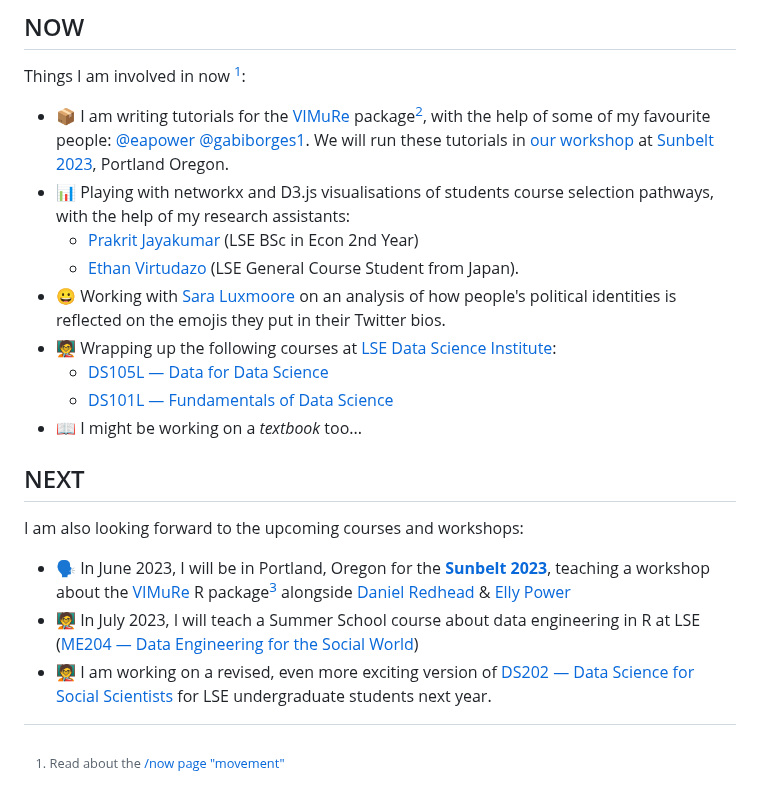
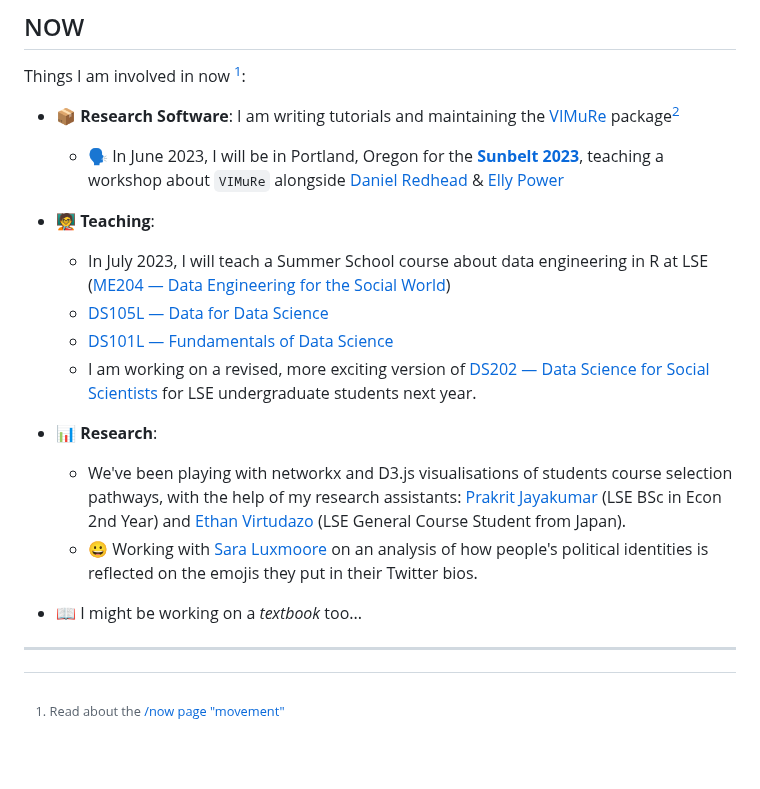
Before and after one commit to jonjoncardoso/jonjoncardoso, a Markdown page: README.md, the part around the change. GitHub-like rendering; blank space fills up the shorter version.

```diff
--- a/README.md
+++ b/README.md
@@ -36,23 +36,23 @@ __________________________
 
 Things I am involved in now [^1]:
 
-- 📦 I am writing tutorials for the [VIMuRe](https://latentnetworks.github.io/vimure/) package[^2], with the help of some of my favourite people: [@eapower](https://github.com/eapower) [@gabiborges1](https://github.com/gabiborges1). We will run these tutorials in [our workshop](https://www.insna.org/latent-network-modelling-for-networks-based-on-multiple-imperfect-reports-an-introduction-to-the-vimure-package-in-r-and-python) at [Sunbelt 2023](https://www.insna.org/events/sunbelt-2023), Portland Oregon.
-- 📊 Playing with networkx and D3.js visualisations of students course selection pathways, with the help of my research assistants:
-  - [Prakrit Jayakumar](https://github.com/prakritj) (LSE BSc in Econ 2nd Year)
-  - [Ethan Virtudazo](https://github.com/ethanvirtudazo) (LSE General Course Student from Japan).
-- 😀 Working with [Sara Luxmoore](https://github.com/saraluxmoore) on an analysis of how people's political identities is reflected on the emojis they put in their Twitter bios.
-- 🧑‍🏫 Wrapping up the following courses at [LSE Data Science Institute](https://lse.ac.uk/dsi):
+- 📦 **Research Software**: I am writing tutorials and maintaining the [VIMuRe](https://latentnetworks.github.io/vimure/) package[^2]
+  - 🗣️ In June 2023, I will be in Portland, Oregon for the [**Sunbelt 2023**](https://www.insna.org/events/sunbelt-2023), teaching a workshop about `VIMuRe` alongside [Daniel Redhead](https://github.com/danielredhead ) & [Elly Power](https://github.com/eapower)
+
+- 🧑‍🏫 **Teaching**:
+  - In July 2023, I will teach a Summer School course about data engineering in R at LSE ([ME204 — Data Engineering for the Social World](https://www.lse.ac.uk/study-at-lse/summer-schools/summer-school/courses/research-methods/me204))
   - [DS105L — Data for Data Science](https://lse-dsi.github.io/DS105)
   - [DS101L — Fundamentals of Data Science](https://lse-dsi.github.io/DS101)
+  - I am working on a revised, more exciting version of [DS202 — Data Science for Social Scientists](https://lse-dsi.github.io/lse-ds202-course-notes/) for LSE undergraduate students next year.
+
+- 📊 **Research**:
+   - We've been playing with networkx and D3.js visualisations of students course selection pathways, with the help of my research assistants: [Prakrit Jayakumar](https://github.com/prakritj) (LSE BSc in Econ 2nd Year) and [Ethan Virtudazo](https://github.com/ethanvirtudazo) (LSE General Course Student from Japan).
+   - 😀 Working with [Sara Luxmoore](https://github.com/saraluxmoore) on an analysis of how people's political identities is reflected on the emojis they put in their Twitter bios.
+
+
 - 📖 I might be working on a _textbook_ too...
 
-## NEXT
-
-I am also looking forward to the upcoming courses and workshops:
-
-- 🗣️ In June 2023, I will be in Portland, Oregon for the [**Sunbelt 2023**](https://www.insna.org/events/sunbelt-2023), teaching a workshop about the [VIMuRe](https://latentnetworks.github.io/vimure/) R package[^2] alongside [Daniel Redhead](https://github.com/danielredhead ) & [Elly Power](https://github.com/eapower)
-- 🧑‍🏫 In July 2023, I will teach a Summer School course about data engineering in R at LSE ([ME204 — Data Engineering for the Social World](https://www.lse.ac.uk/study-at-lse/summer-schools/summer-school/courses/research-methods/me204))
-- 🧑‍🏫 I am working on a revised, even more exciting version of [DS202 — Data Science for Social Scientists](https://lse-dsi.github.io/lse-ds202-course-notes/) for LSE undergraduate students next year.
+----
 
 
 [^1]: Read about the [/now page "movement"](https://sive.rs/nowff)
```
